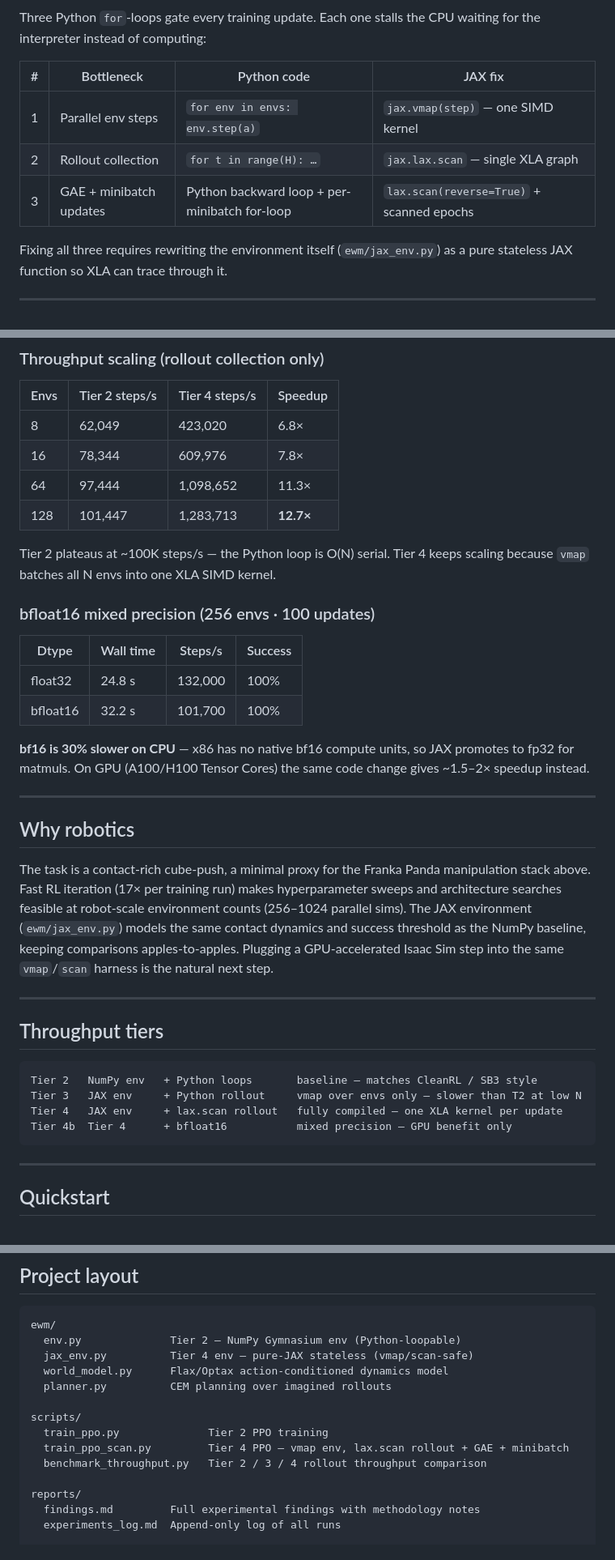
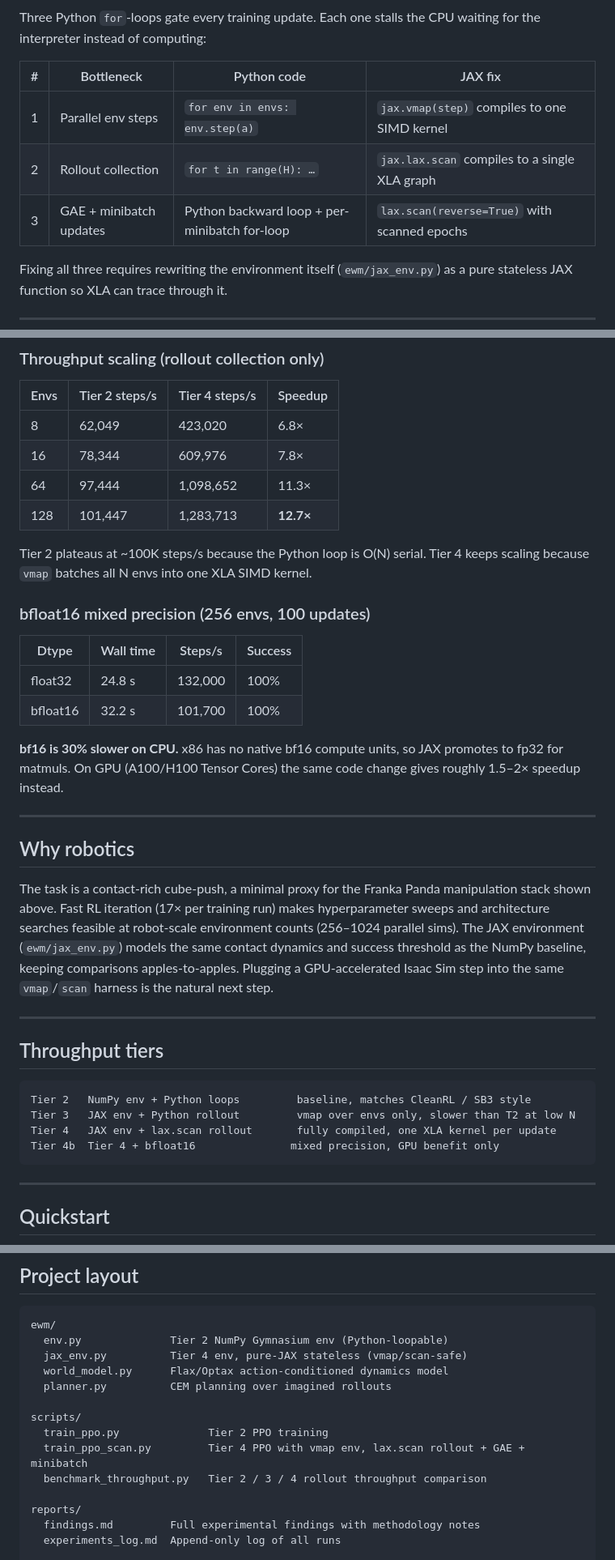
Before and after one commit to visheshnarayan/embodied-world-model, a Markdown page: README.md, 3 parts joined by grey strips. Shown at 81% size. GitHub-like rendering.

````diff
--- a/README.md
+++ b/README.md
@@ -22,9 +20,9 @@ Three Python `for`-loops gate every training update. Each one stalls the CPU wai
 
 | # | Bottleneck | Python code | JAX fix |
 |---|---|---|---|
-| 1 | Parallel env steps | `for env in envs: env.step(a)` | `jax.vmap(step)` — one SIMD kernel |
-| 2 | Rollout collection | `for t in range(H): …` | `jax.lax.scan` — single XLA graph |
-| 3 | GAE + minibatch updates | Python backward loop + per-minibatch for-loop | `lax.scan(reverse=True)` + scanned epochs |
+| 1 | Parallel env steps | `for env in envs: env.step(a)` | `jax.vmap(step)` compiles to one SIMD kernel |
+| 2 | Rollout collection | `for t in range(H): …` | `jax.lax.scan` compiles to a single XLA graph |
+| 3 | GAE + minibatch updates | Python backward loop + per-minibatch for-loop | `lax.scan(reverse=True)` with scanned epochs |
 
 Fixing all three requires rewriting the environment itself (`ewm/jax_env.py`) as a pure stateless JAX function so XLA can trace through it.
 
@@ -54,32 +52,32 @@ The 17× end-to-end vs 7.8× rollout-only gap shows that the GAE backward pass a
 | 64  | 97,444  | 1,098,652 | 11.3×     |
 | 128 | 101,447 | 1,283,713 | **12.7×** |
 
-Tier 2 plateaus at ~100K steps/s — the Python loop is O(N) serial. Tier 4 keeps scaling because `vmap` batches all N envs into one XLA SIMD kernel.
+Tier 2 plateaus at ~100K steps/s because the Python loop is O(N) serial. Tier 4 keeps scaling because `vmap` batches all N envs into one XLA SIMD kernel.
 
-### bfloat16 mixed precision (256 envs · 100 updates)
+### bfloat16 mixed precision (256 envs, 100 updates)
 
 | Dtype | Wall time | Steps/s | Success |
 |---|---|---|---|
 | float32  | 24.8 s | 132,000 | 100% |
 | bfloat16 | 32.2 s | 101,700 | 100% |
 
-**bf16 is 30% slower on CPU** — x86 has no native bf16 compute units, so JAX promotes to fp32 for matmuls. On GPU (A100/H100 Tensor Cores) the same code change gives ~1.5–2× speedup instead.
+**bf16 is 30% slower on CPU.** x86 has no native bf16 compute units, so JAX promotes to fp32 for matmuls. On GPU (A100/H100 Tensor Cores) the same code change gives roughly 1.5–2× speedup instead.
 
 ---
 
 ## Why robotics
 
-The task is a contact-rich cube-push, a minimal proxy for the Franka Panda manipulation stack above. Fast RL iteration (17× per training run) makes hyperparameter sweeps and architecture searches feasible at robot-scale environment counts (256–1024 parallel sims). The JAX environment (`ewm/jax_env.py`) models the same contact dynamics and success threshold as the NumPy baseline, keeping comparisons apples-to-apples. Plugging a GPU-accelerated Isaac Sim step into the same `vmap`/`scan` harness is the natural next step.
+The task is a contact-rich cube-push, a minimal proxy for the Franka Panda manipulation stack shown above. Fast RL iteration (17× per training run) makes hyperparameter sweeps and architecture searches feasible at robot-scale environment counts (256–1024 parallel sims). The JAX environment (`ewm/jax_env.py`) models the same contact dynamics and success threshold as the NumPy baseline, keeping comparisons apples-to-apples. Plugging a GPU-accelerated Isaac Sim step into the same `vmap`/`scan` harness is the natural next step.
 
 ---
 
 ## Throughput tiers
 
 ```
-Tier 2   NumPy env   + Python loops       baseline — matches CleanRL / SB3 style
-Tier 3   JAX env     + Python rollout     vmap over envs only — slower than T2 at low N
-Tier 4   JAX env     + lax.scan rollout   fully compiled — one XLA kernel per update
-Tier 4b  Tier 4      + bfloat16           mixed precision — GPU benefit only
+Tier 2   NumPy env + Python loops         baseline, matches CleanRL / SB3 style
+Tier 3   JAX env + Python rollout         vmap over envs only, slower than T2 at low N
+Tier 4   JAX env + lax.scan rollout       fully compiled, one XLA kernel per update
+Tier 4b  Tier 4 + bfloat16               mixed precision, GPU benefit only
 ```
 
 ---
@@ -106,14 +104,14 @@ python scripts/benchmark_throughput.py --steps 2000000 --envs 128
 
 ```
 ewm/
-  env.py              Tier 2 — NumPy Gymnasium env (Python-loopable)
-  jax_env.py          Tier 4 env — pure-JAX stateless (vmap/scan-safe)
+  env.py              Tier 2 NumPy Gymnasium env (Python-loopable)
+  jax_env.py          Tier 4 env, pure-JAX stateless (vmap/scan-safe)
   world_model.py      Flax/Optax action-conditioned dynamics model
   planner.py          CEM planning over imagined rollouts
 
 scripts/
   train_ppo.py              Tier 2 PPO training
-  train_ppo_scan.py         Tier 4 PPO — vmap env, lax.scan rollout + GAE + minibatch
+  train_ppo_scan.py         Tier 4 PPO with vmap env, lax.scan rollout + GAE + minibatch
   benchmark_throughput.py   Tier 2 / 3 / 4 rollout throughput comparison
 
 reports/
````
Also changed, not shown: other parts of README.md (+5 -7 lines).
